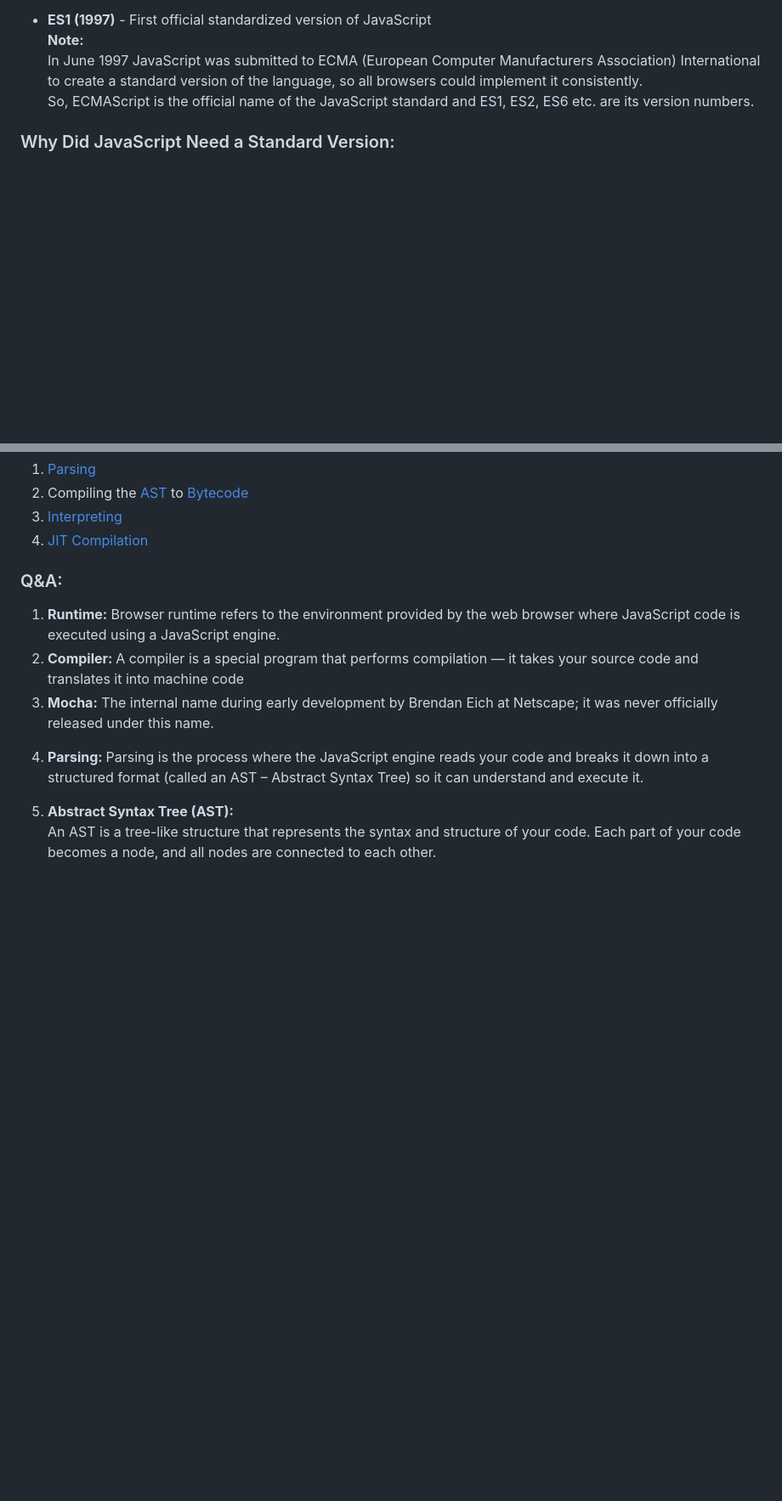
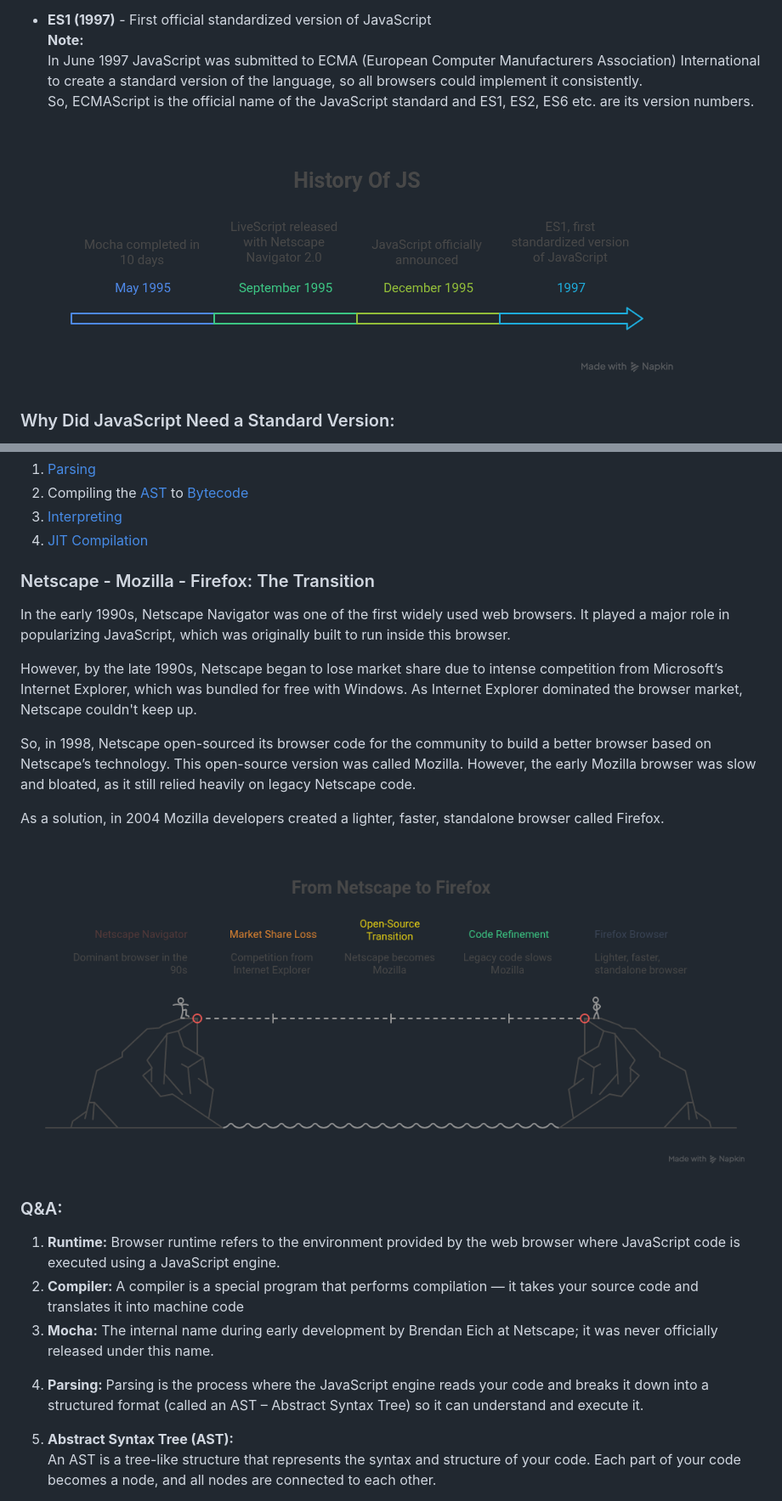
Before and after one commit to muhammad-tamim/JavaScript-notes, a Markdown page: README.md, 2 parts joined by grey strips. Shown: that part at 85% size. GitHub-like rendering; pictures changed too: images/JS-history.png (added), images/Netscape-Mozilla-Firefox_TheTransition-visualselection.png (added); blank space fills up the shorter version.

Commit message:
docs(An Introduction to JavaScript): add visuals and Netscape-mozila-firefox-the transition section

```diff
--- a/README.md
+++ b/README.md
@@ -76,6 +89,7 @@
 In June 1997 JavaScript was submitted to ECMA (European Computer Manufacturers Association) International to create a standard version of the language, so all browsers could implement it consistently.<br>
 So, ECMAScript is the official name of the JavaScript standard and ES1, ES2, ES6 etc. are its version numbers.</p>
 </ul>
+<img src="images/JS-history.png" alt="JS-History.png">
 
 <h3 id="why-did-javascript-need-a-standard-version">Why Did JavaScript Need a Standard Version:</h3>
 <p>When JavaScript was first created in 1995 by Netscape, it was only implemented in their browser Netscape Navigator. Shortly, Microsoft launched its own browser, Internet Explorer, and included its own version of JavaScript called JScript. As a result, two distinct versions of JavaScript were emerged in the market:</p>
@@ -102,6 +116,21 @@ To solve this problem, Netscape submitted JavaScript to ECMA International in Ju
   <li ><a href="#interpreter">Interpreting</a></li>
   <li id="just-in-time-compiled"><a href="#jit-compilation">JIT Compilation</a></li>
 </ol>
+
+
+
+<h3 id="netscape-mozila-firefox-transition">Netscape - Mozilla - Firefox: The Transition</h3>
+<p>
+In the early 1990s, Netscape Navigator was one of the first widely used web browsers. It played a major role in popularizing JavaScript, which was originally built to run inside this browser.
+
+However, by the late 1990s, Netscape began to lose market share due to intense competition from Microsoft’s Internet Explorer, which was bundled for free with Windows. As Internet Explorer dominated the browser market, Netscape couldn't keep up.
+
+So, in 1998, Netscape open-sourced its browser code for the community to build a better browser based on Netscape’s technology. This open-source version was called Mozilla.
+However, the early Mozilla browser was slow and bloated, as it still relied heavily on legacy Netscape code.
+
+As a solution, in 2004 Mozilla developers created a lighter, faster, standalone browser called Firefox.
+</p>
+<img src="images/Netscape-Mozilla-Firefox_TheTransition-visualselection.png" alt="Netscape-Mozilla-Firefox_TheTransition-visualselection.png">
 
 
 <h3>Q&A:</h3>
```
Also changed, not shown: other parts of README.md (+19 -6 lines).
